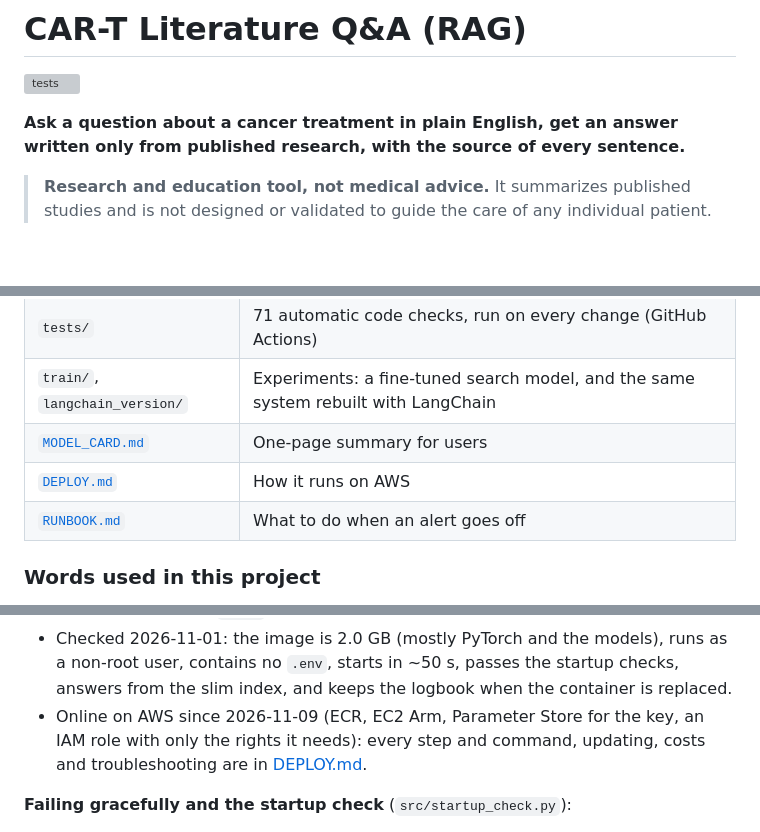
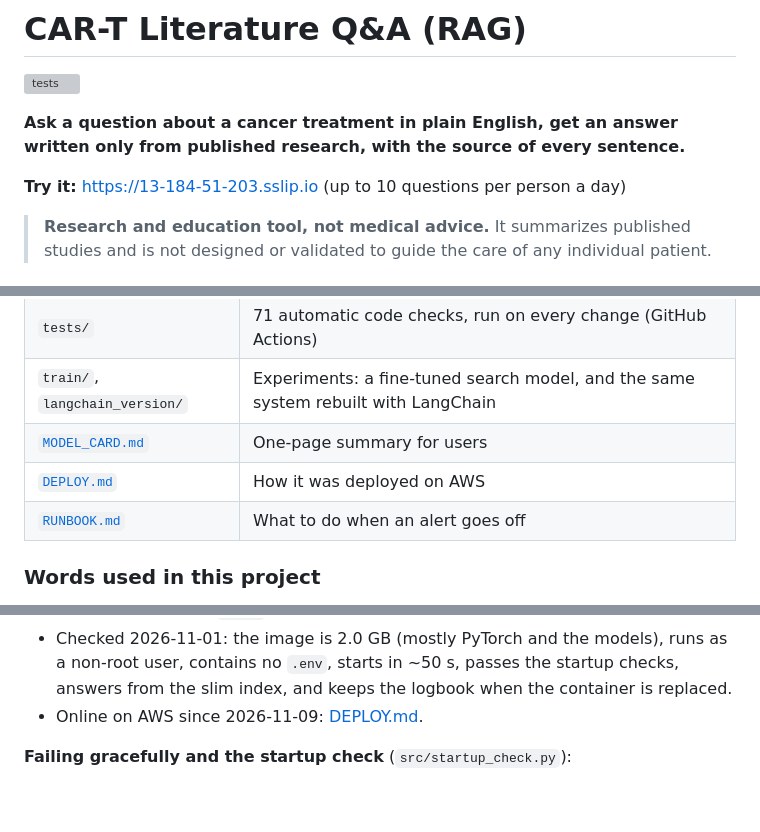
Before and after one commit to PK2910/CAR-T-CELL-RAG-PROJECT, a Markdown page: README.md, 3 parts joined by grey strips. Rendered like a GitHub page; blank space fills up the shorter version; grey boxes are pictures that could not be loaded.

Commit message:
README: live link; keep AWS details in DEPLOY.md

```diff
--- a/README.md
+++ b/README.md
@@ -4,6 +4,8 @@
 
 **Ask a question about a cancer treatment in plain English, get an answer written only from published research,
 with the source of every sentence.**
+
+**Try it:** [https://13-184-51-203.sslip.io](https://13-184-51-203.sslip.io) (up to 10 questions per person a day)
 
 > **Research and education tool, not medical advice.** It summarizes published studies and is not designed or
 > validated to guide the care of any individual patient.
@@ -114,7 +105,7 @@ More detail: the one-page [`MODEL_CARD.md`](MODEL_CARD.md) (what it is for, resu
 | `tests/` | 71 automatic code checks, run on every change (GitHub Actions) |
 | `train/`, `langchain_version/` | Experiments: a fine-tuned search model, and the same system rebuilt with LangChain |
 | [`MODEL_CARD.md`](MODEL_CARD.md) | One-page summary for users |
-| [`DEPLOY.md`](DEPLOY.md) | How it runs on AWS |
+| [`DEPLOY.md`](DEPLOY.md) | How it was deployed on AWS |
 | [`RUNBOOK.md`](RUNBOOK.md) | What to do when an alert goes off |
 
 ### Words used in this project
@@ -553,8 +544,7 @@ docker run --env-file .env -p 8000:8000 -v cart-rag-state:/app/state cart-rag
 - Checked 2026-11-01: the image is 2.0 GB (mostly PyTorch and the models), runs as a non-root user, contains no
   `.env`, starts in ~50 s, passes the startup checks, answers from the slim index, and keeps the logbook when the
   container is replaced.
-- Online on AWS since 2026-11-09 (ECR, EC2 Arm, Parameter Store for the key, an IAM role with only the rights it
-  needs): every step and command, updating, costs and troubleshooting are in [DEPLOY.md](DEPLOY.md).
+- Online on AWS since 2026-11-09: [DEPLOY.md](DEPLOY.md).
 
 **Failing gracefully and the startup check** (`src/startup_check.py`):
 - Time limits: 20 s per relevance-check call and 45 s for the answer, one retry each (`CHECK_TIMEOUT_S`,
```
Also changed, not shown: other parts of README.md (+3 -14 lines).
